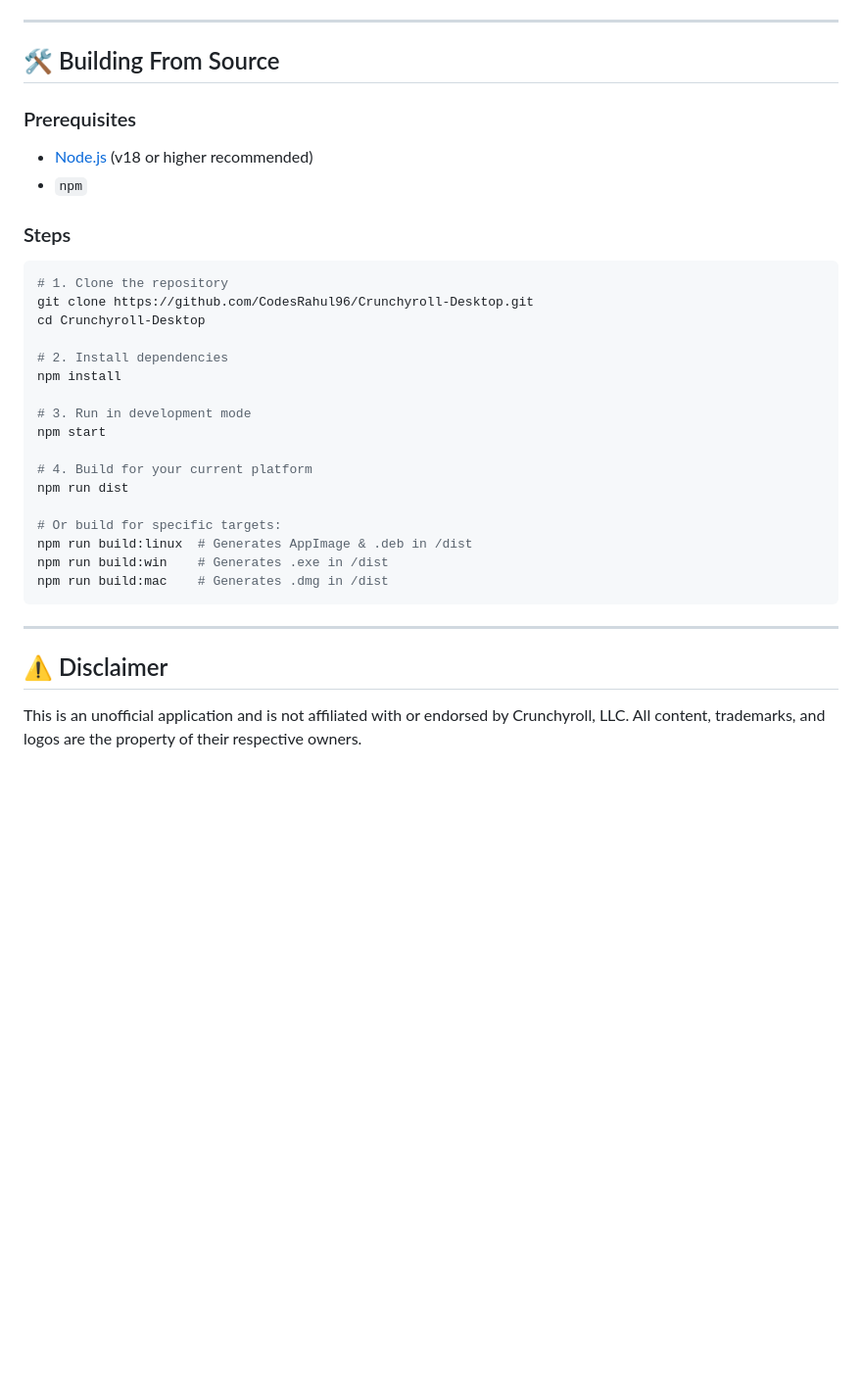
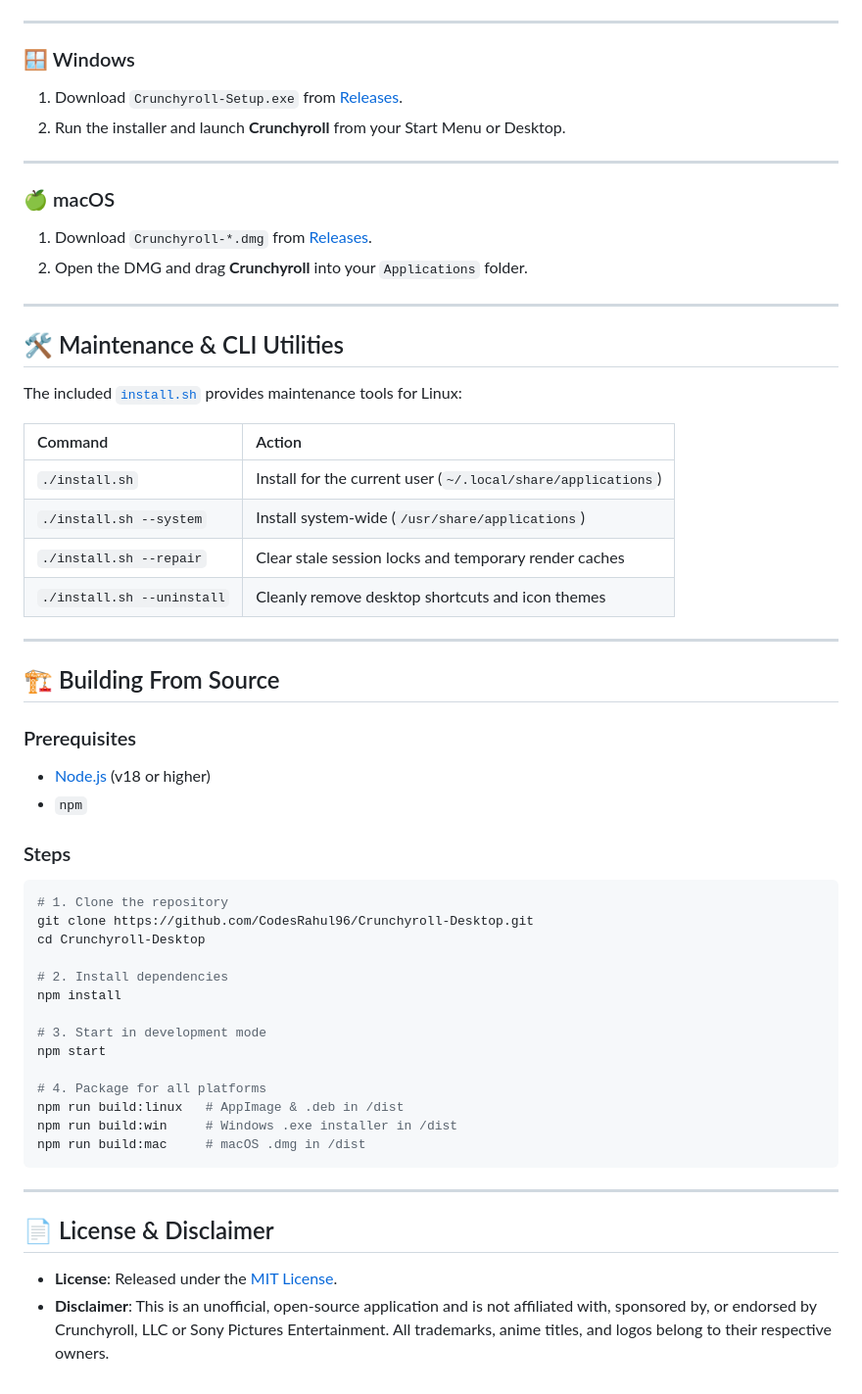
Before and after one commit to CodesRahul96/Crunchyroll-Desktop, a Markdown page: README.md, the part around one of its changes. Shown at 98% size. GitHub-like rendering; blank space fills up the shorter version.

````diff
--- a/README.md
+++ b/README.md
@@ -63,10 +71,35 @@
 
 ---
 
-## 🛠️ Building From Source
+### 🪟 Windows
+1. Download `Crunchyroll-Setup.exe` from [Releases](https://github.com/CodesRahul96/Crunchyroll-Desktop/releases).
+2. Run the installer and launch **Crunchyroll** from your Start Menu or Desktop.
+
+---
+
+### 🍏 macOS
+1. Download `Crunchyroll-*.dmg` from [Releases](https://github.com/CodesRahul96/Crunchyroll-Desktop/releases).
+2. Open the DMG and drag **Crunchyroll** into your `Applications` folder.
+
+---
+
+## 🛠️ Maintenance & CLI Utilities
+
+The included [`install.sh`](install.sh) provides maintenance tools for Linux:
+
+| Command | Action |
+| :--- | :--- |
+| `./install.sh` | Install for the current user (`~/.local/share/applications`) |
+| `./install.sh --system` | Install system-wide (`/usr/share/applications`) |
+| `./install.sh --repair` | Clear stale session locks and temporary render caches |
+| `./install.sh --uninstall` | Cleanly remove desktop shortcuts and icon themes |
+
+---
+
+## 🏗️ Building From Source
 
 ### Prerequisites
-- [Node.js](https://nodejs.org/) (v18 or higher recommended)
+- [Node.js](https://nodejs.org/) (v18 or higher)
 - `npm`
 
 ### Steps
@@ -78,19 +111,18 @@ cd Crunchyroll-Desktop
 # 2. Install dependencies
 npm install
 
-# 3. Run in development mode
+# 3. Start in development mode
 npm start
 
-# 4. Build for your current platform
-npm run dist
-
-# Or build for specific targets:
-npm run build:linux  # Generates AppImage & .deb in /dist
-npm run build:win    # Generates .exe in /dist
-npm run build:mac    # Generates .dmg in /dist
+# 4. Package for all platforms
+npm run build:linux   # AppImage & .deb in /dist
+npm run build:win     # Windows .exe installer in /dist
+npm run build:mac     # macOS .dmg in /dist
 ```
 
 ---
 
-## ⚠️ Disclaimer
-This is an unofficial application and is not affiliated with or endorsed by Crunchyroll, LLC. All content, trademarks, and logos are the property of their respective owners.
+## 📄 License & Disclaimer
+
+- **License**: Released under the [MIT License](LICENSE).
+- **Disclaimer**: This is an unofficial, open-source application and is not affiliated with, sponsored by, or endorsed by Crunchyroll, LLC or Sony Pictures Entertainment. All trademarks, anime titles, and logos belong to their respective owners.
````
Also changed, not shown: other parts of README.md (+53 -45 lines).
